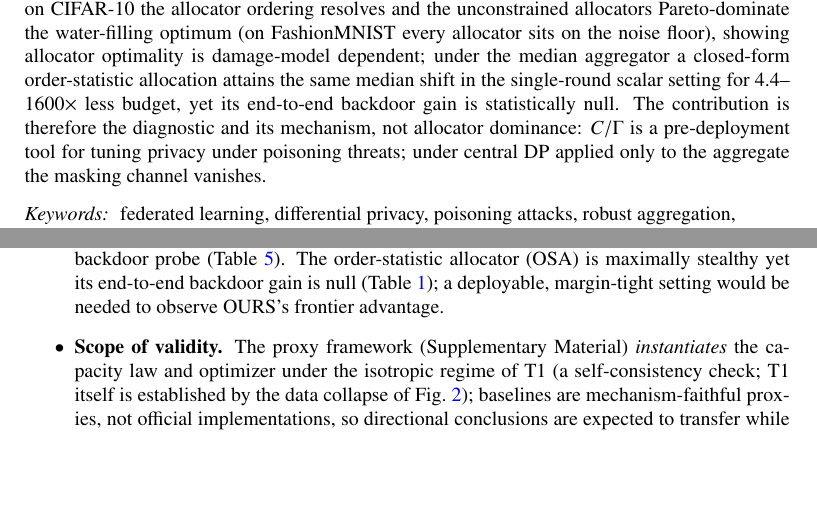
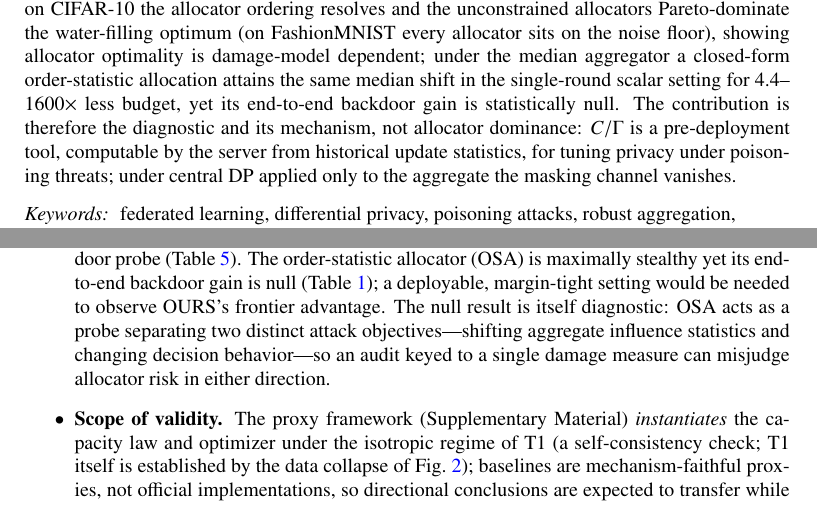
Before and after one commit to zhangxiaolin81/fl-dp-poisoning-repro, a LaTeX paper (paper/dp_noise_stealthy_capacity.tex): two parts of pages 3 and 22 of 26, joined at a grey line, cut so that both start at the same text, the shorter picture padded with empty space. Compiled offline with pdfLaTeX.

Commit message:
Add files via upload

```diff
--- a/paper/dp_noise_stealthy_capacity.tex
+++ b/paper/dp_noise_stealthy_capacity.tex
@@ -4,7 +4,7 @@
 % Target: Computer Networks (Elsevier), elsarticle [final,1p,times]
 %======================================================================
 \documentclass[final,1p,times]{elsarticle}
-\journal{Computer Networks}
+\journal{Neurocomputing}
 \usepackage{amsmath,amssymb,amsthm,mathtools}
 \usepackage{booktabs,multirow}
 \usepackage{graphicx}
@@ -65,7 +65,8 @@ order-statistic allocation attains the same median shift in the
 single-round scalar setting for $4.4$--$1600\times$ less budget, yet its
 end-to-end backdoor gain is statistically null. The contribution is
 therefore the diagnostic and its mechanism, not allocator dominance:
-$C/\Gamma$ is a pre-deployment tool for tuning privacy under poisoning
+$C/\Gamma$ is a pre-deployment tool, computable by the server from
+historical update statistics, for tuning privacy under poisoning
 threats; under central DP applied only to the aggregate the masking
 channel vanishes.
 \end{abstract}
@@ -1245,7 +1246,11 @@ $C/\Gamma{>}1$) the
   The order-statistic allocator (OSA) is maximally stealthy yet its
   end-to-end backdoor gain is null (Table~\ref{tab:osae2e}); a
   deployable, margin-tight setting would be needed to observe OURS's
-  frontier advantage.
+  frontier advantage. The null result is itself diagnostic: OSA acts as
+  a probe separating two distinct attack objectives---shifting aggregate
+  influence statistics and changing decision behavior---so an audit keyed
+  to a single damage measure can misjudge allocator risk in either
+  direction.
   \item \textbf{Scope of validity.}\label{sec:aggr-swap} The proxy
   framework (Supplementary Material) \emph{instantiates} the capacity law
   and optimizer under the isotropic regime of T1 (a self-consistency
```
